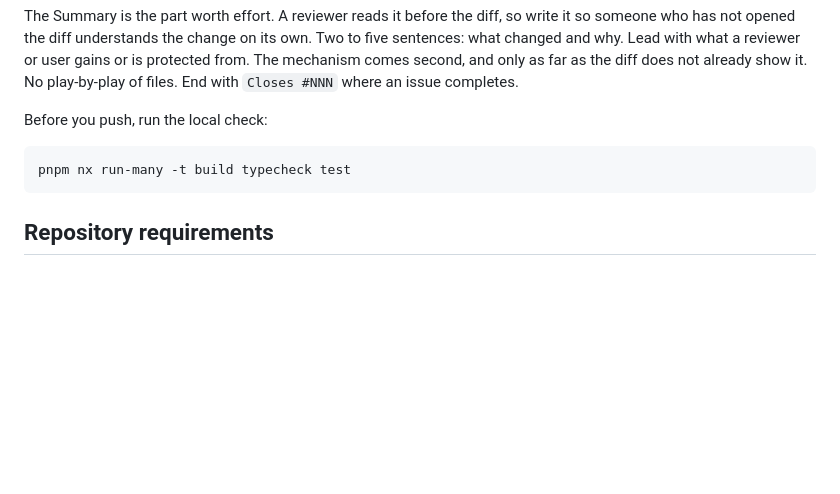
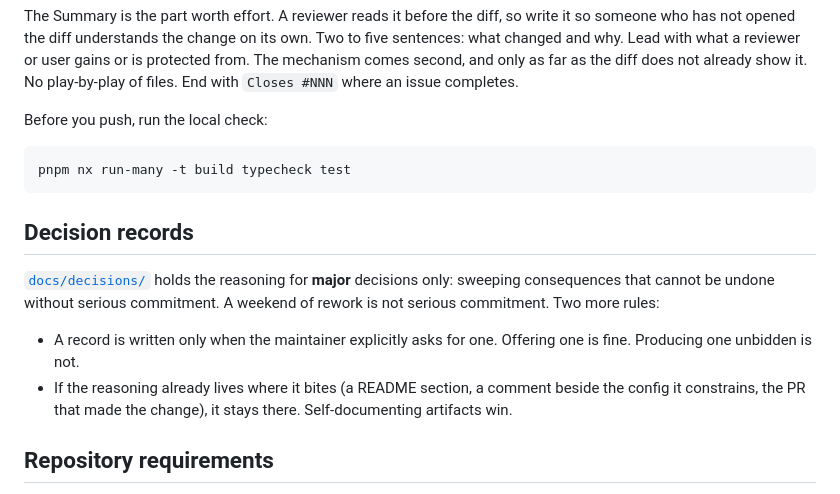
Before and after one commit to AlexaDeWit/Panoptes, a Markdown page: CONTRIBUTING.md, the part around the change. Rendered like a GitHub page; blank space fills up the shorter version.

````diff
--- a/CONTRIBUTING.md
+++ b/CONTRIBUTING.md
@@ -70,6 +70,18 @@ Before you push, run the local check:
 pnpm nx run-many -t build typecheck test
 ```
 
+## Decision records
+
+[`docs/decisions/`](docs/decisions/) holds the reasoning for **major**
+decisions only: sweeping consequences that cannot be undone without serious
+commitment. A weekend of rework is not serious commitment. Two more rules:
+
+- A record is written only when the maintainer explicitly asks for one.
+  Offering one is fine. Producing one unbidden is not.
+- If the reasoning already lives where it bites (a README section, a comment
+  beside the config it constrains, the PR that made the change), it stays
+  there. Self-documenting artifacts win.
+
 ## Repository requirements
 
 - **Use [Conventional Commits](https://www.conventionalcommits.org/)**.
````
Also changed, not shown: docs/decisions/0001-electron-shell.md (added, +21 -0 lines), docs/decisions/README.md (added, +9 -0 lines).
